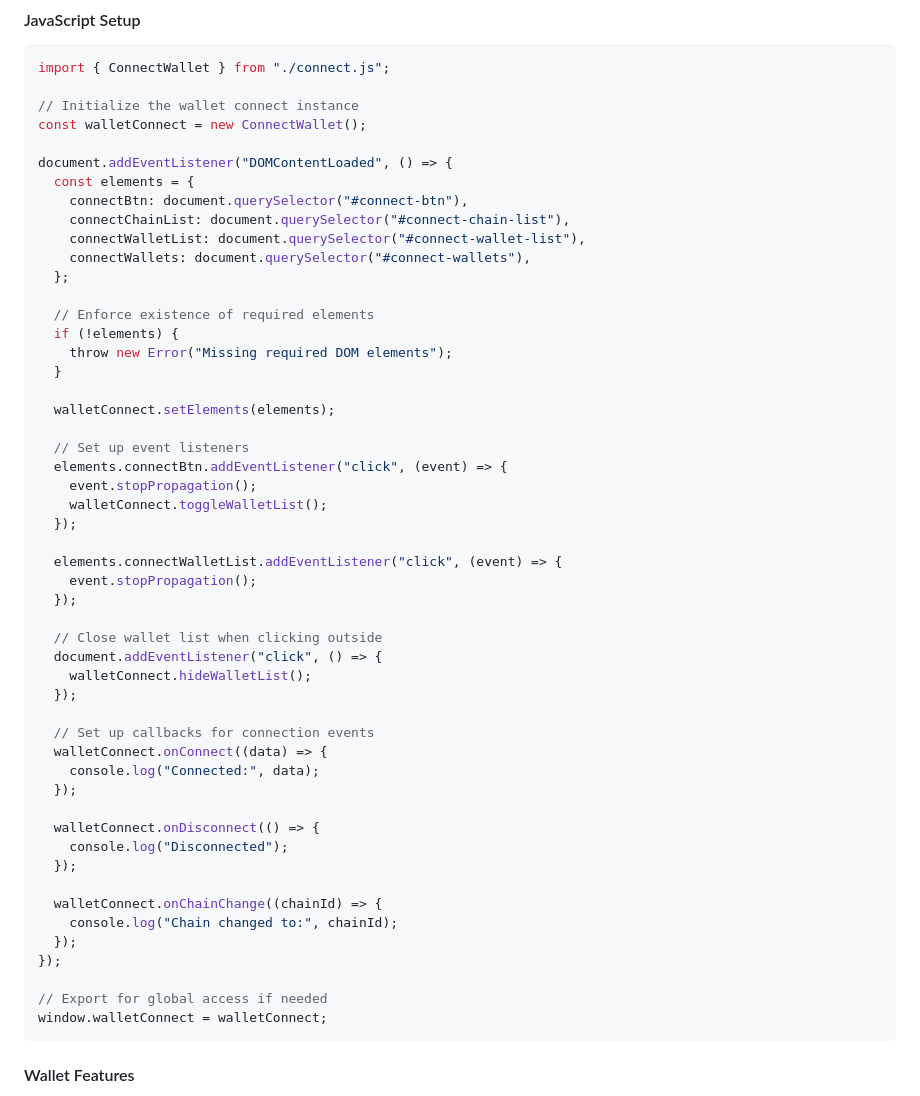
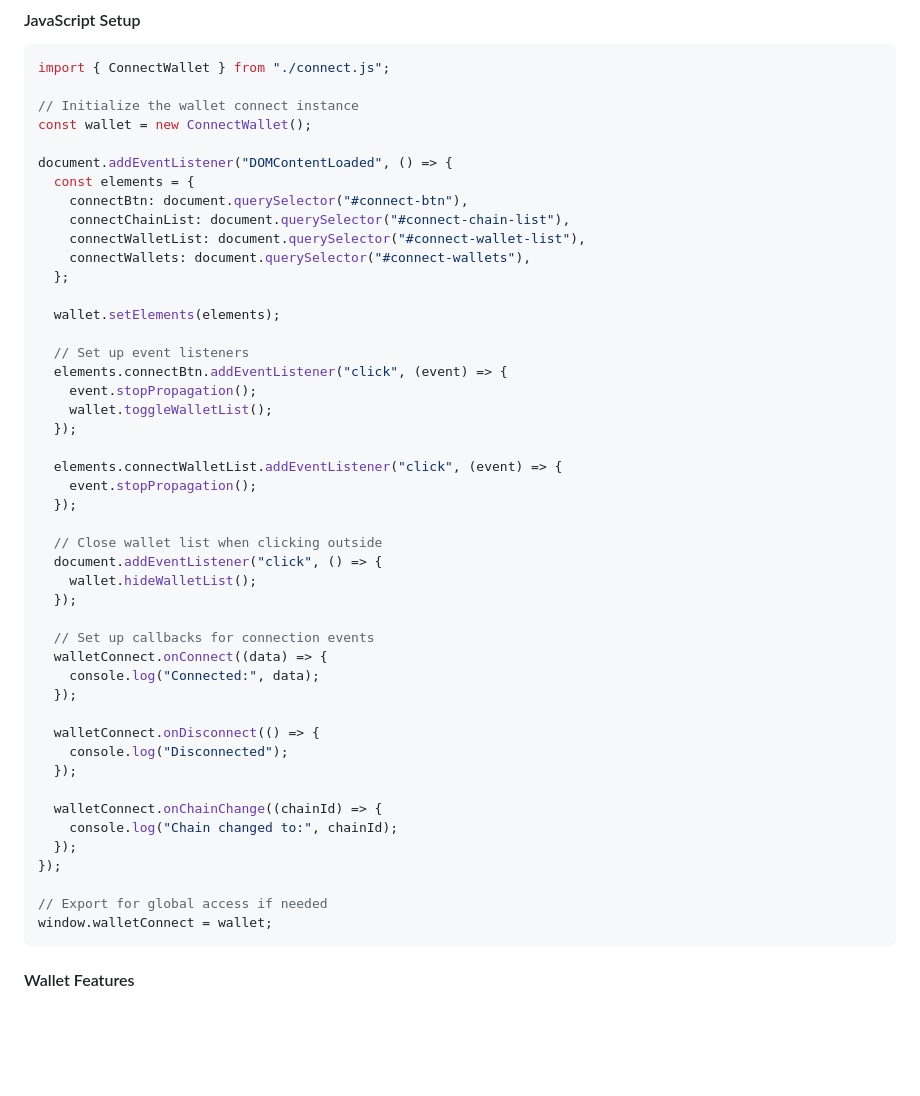
Before and after one commit to b4b0y4/dappkit, a Markdown page: template/README.md, the part around the change. Rendered like a GitHub page; blank space fills up the shorter version.

Commit message:
Rename walletConnect instance to wallet

````diff
--- a/template/README.md
+++ b/template/README.md
@@ -124,7 +124,7 @@ Add this to your HTML where you want the connect widget:
 import { ConnectWallet } from "./connect.js";
 
 // Initialize the wallet connect instance
-const walletConnect = new ConnectWallet();
+const wallet = new ConnectWallet();
 
 document.addEventListener("DOMContentLoaded", () => {
   const elements = {
@@ -134,17 +134,12 @@ document.addEventListener("DOMContentLoaded", () => {
     connectWallets: document.querySelector("#connect-wallets"),
   };
 
-  // Enforce existence of required elements
-  if (!elements) {
-    throw new Error("Missing required DOM elements");
-  }
-
-  walletConnect.setElements(elements);
+  wallet.setElements(elements);
 
   // Set up event listeners
   elements.connectBtn.addEventListener("click", (event) => {
     event.stopPropagation();
-    walletConnect.toggleWalletList();
+    wallet.toggleWalletList();
   });
 
   elements.connectWalletList.addEventListener("click", (event) => {
@@ -153,7 +148,7 @@ document.addEventListener("DOMContentLoaded", () => {
 
   // Close wallet list when clicking outside
   document.addEventListener("click", () => {
-    walletConnect.hideWalletList();
+    wallet.hideWalletList();
   });
 
   // Set up callbacks for connection events
@@ -171,7 +166,7 @@ document.addEventListener("DOMContentLoaded", () => {
 });
 
 // Export for global access if needed
-window.walletConnect = walletConnect;
+window.walletConnect = wallet;
 ```
 
 #### Wallet Features
````
